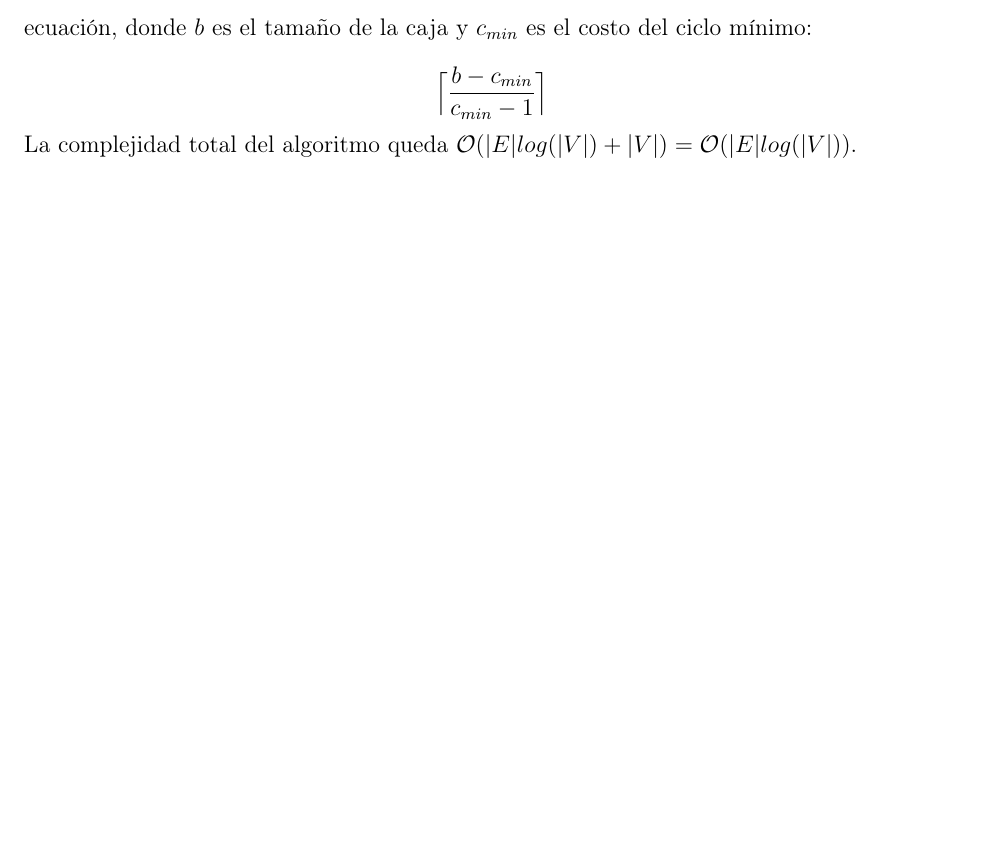
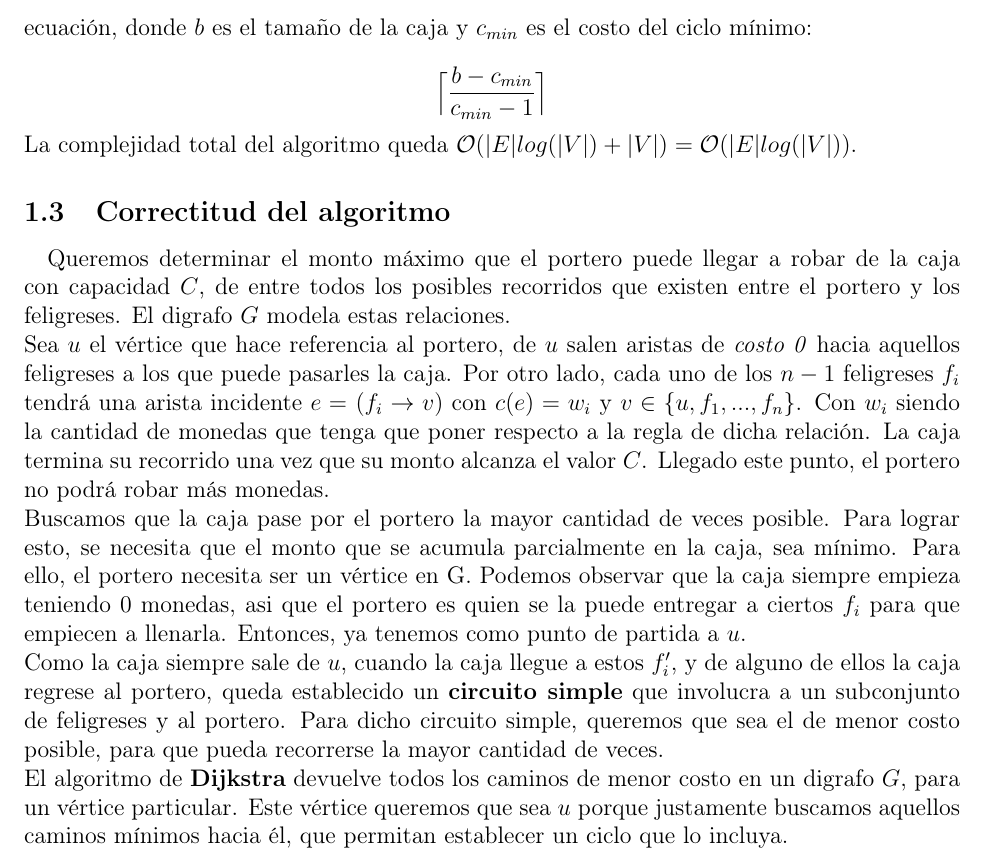
Before and after one commit to GalileoCap/f_algo3_tp2, a LaTeX document (informe/sections/ejercicio3.tex): part of page 2 of 2, cut so that both start at the same text, the shorter picture padded with empty space. Compiled offline with pdfLaTeX.

Commit message:
INF: OK: Ej3

```diff
--- a/informe/sections/ejercicio3.tex
+++ b/informe/sections/ejercicio3.tex
@@ -42,4 +42,15 @@ Y finalmente calculamos la cantidad de dólares que el portero puede robar con l
   \]
 La complejidad total del algoritmo queda \(\bigO{|E|log(|V|) + |V|} = \bigO{|E|log(|V|)}\).
 
+\subsection{Correctitud del algoritmo}
+\label{sec:ej3-proof}
+\paragraph{} Queremos determinar el monto máximo que el portero puede llegar a robar de la caja con capacidad $C$, de entre todos los posibles recorridos que existen entre el portero y los feligreses. El digrafo $G$ modela estas relaciones. \\
+Sea $u$ el vértice que hace referencia al portero, de $u$ salen aristas de \textit{costo 0} hacia aquellos feligreses a los que puede pasarles la caja. Por otro lado, cada uno de los $n-1$ feligreses $f_i$ tendrá una arista incidente $e =$ ($f_i \rightarrow v$) con $c(e) = w_i$ y $v \in \lbrace u, f_1, ..., f_n \rbrace $. Con $w_i$ siendo la cantidad de monedas que tenga que poner respecto a la regla de dicha relación. La caja termina su recorrido una vez que su monto alcanza el valor $C$. Llegado este punto, el portero no podrá robar más monedas. \\
+Buscamos que la caja pase por el portero la mayor cantidad de veces posible. Para lograr esto, se necesita que el monto que se acumula parcialmente en la caja, sea m\'inimo. Para ello, el portero necesita ser un vértice en G. % Buscamos que los recorridos que pueda realizar la caja, lo incluyan a él la mayor cantidad de veces.
+Podemos observar que la caja siempre empieza teniendo 0 monedas, asi que el portero es quien se la puede entregar a ciertos $f_i$ para que empiecen a llenarla. Entonces, ya tenemos como punto de partida a $u$. \\
+% Luego, como buscamos que la caja vuelva al portero la mayor cantidad de veces, no sólo queremos encontrar aquellos $f_i'$ que lleguen a $u$, sino que pretendemos que lo hagan con el \textbf{menor costo posible}.
+Como la caja siempre sale de $u$, cuando la caja llegue a estos $f_i'$, y de alguno de ellos la caja regrese al portero, queda establecido un \textbf{circuito simple} que involucra a un subconjunto de feligreses y al portero. %En otras palabras, para que la caja regrese al portero, tiene que recorrer un circuito simple en G que incluya a u.
+Para dicho circuito simple, queremos que sea el de menor costo posible, para que pueda recorrerse la mayor cantidad de veces. \\
+El algoritmo de \textbf{Dijkstra} devuelve todos los caminos de menor costo en un digrafo $G$, para un vértice particular. Este vértice queremos que sea $u$ porque justamente buscamos aquellos caminos mínimos hacia él, que permitan establecer un ciclo que lo incluya.
+
 \end{document}
```
